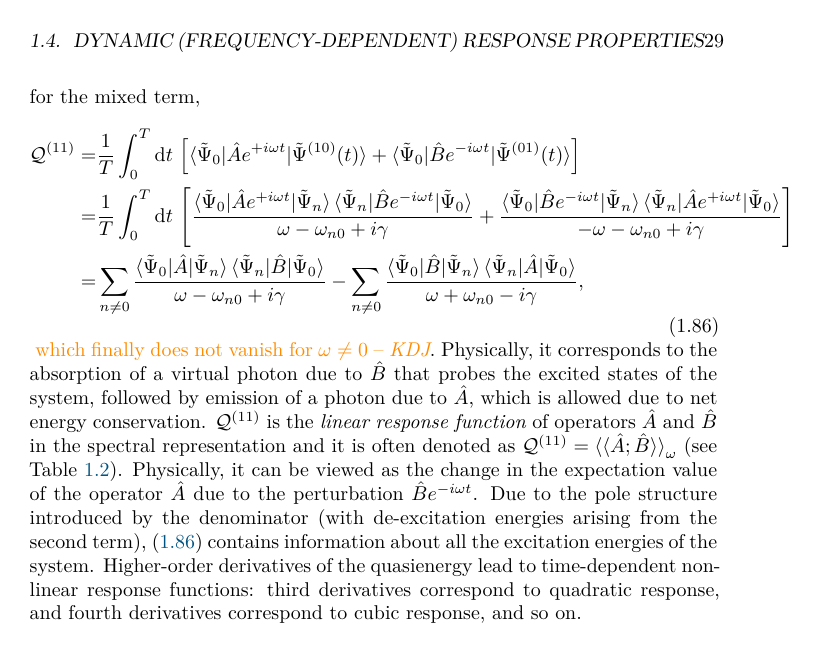
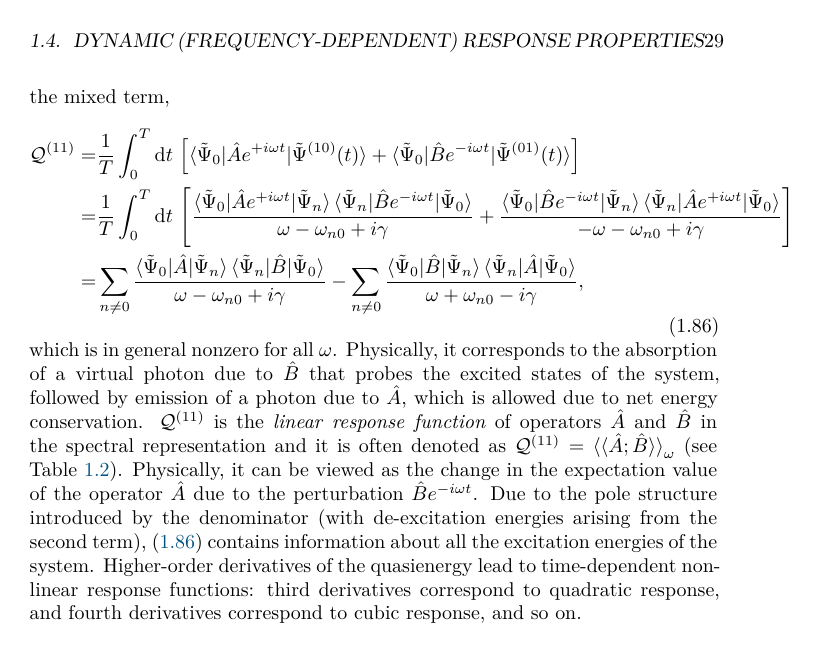
Before and after one commit to berquist/dissertation, a LaTeX figure (introduction.tex): page 29 of 32. Compiled offline with XeLaTeX.

Commit message:
introduction: remove colloquial wording

```diff
--- a/introduction.tex
+++ b/introduction.tex
@@ -863,7 +863,7 @@ where the factor \(e^{\gamma t}\) is dropped from the numerator, but now supplie
     = &\sum_{n\neq 0} \frac{\braket{\tilde{\Psi}_{0}|\hat{A}|\tilde{\Psi}_{n}}\braket{\tilde{\Psi}_{n}|\hat{B}|\tilde{\Psi}_{0}}}{\omega - \omega_{n0} + i\gamma} - \sum_{n\neq 0} \frac{\braket{\tilde{\Psi}_{0}|\hat{B}|\tilde{\Psi}_{n}}\braket{\tilde{\Psi}_{n}|\hat{A}|\tilde{\Psi}_{0}}}{\omega + \omega_{n0} - i\gamma},
   \end{aligned}
 \end{equation}
-\kdjwarning{which finally does not vanish for \(\omega \neq 0\)}. Physically, it corresponds to the absorption of a virtual photon due to \(\hat{B}\) that probes the excited states of the system, followed by emission of a photon due to \(\hat{A}\), which is allowed due to net energy conservation. \(\mathcal{Q}^{(11)}\) is the \emph{linear response function} of operators \(\hat{A}\) and \(\hat{B}\) in the spectral representation and it is often denoted as \(\mathcal{Q}^{(11)} = \braket{\braket{\hat{A};\hat{B}}}_{\omega}\) (see Table~\ref{tab:norman}). Physically, it can be viewed as the change in the expectation value of the operator \(\hat{A}\) due to the perturbation \(\hat{B}e^{-i\omega t}\). Due to the pole structure introduced by the denominator (with de-excitation energies arising from the second term), \eqref{eq:59} contains information about all the excitation energies of the system. Higher-order derivatives of the quasienergy lead to time-dependent non-linear response functions: third derivatives correspond to quadratic response, and fourth derivatives correspond to cubic response, and so on.
+which is in general nonzero for all \(\omega\). Physically, it corresponds to the absorption of a virtual photon due to \(\hat{B}\) that probes the excited states of the system, followed by emission of a photon due to \(\hat{A}\), which is allowed due to net energy conservation. \(\mathcal{Q}^{(11)}\) is the \emph{linear response function} of operators \(\hat{A}\) and \(\hat{B}\) in the spectral representation and it is often denoted as \(\mathcal{Q}^{(11)} = \braket{\braket{\hat{A};\hat{B}}}_{\omega}\) (see Table~\ref{tab:norman}). Physically, it can be viewed as the change in the expectation value of the operator \(\hat{A}\) due to the perturbation \(\hat{B}e^{-i\omega t}\). Due to the pole structure introduced by the denominator (with de-excitation energies arising from the second term), \eqref{eq:59} contains information about all the excitation energies of the system. Higher-order derivatives of the quasienergy lead to time-dependent non-linear response functions: third derivatives correspond to quadratic response, and fourth derivatives correspond to cubic response, and so on.
 
 % \subsection{Polarization propagator}
 % \label{ssec:polarization-propagator}
```
Also changed, not shown: introduction.tex (2 more changed lines).
